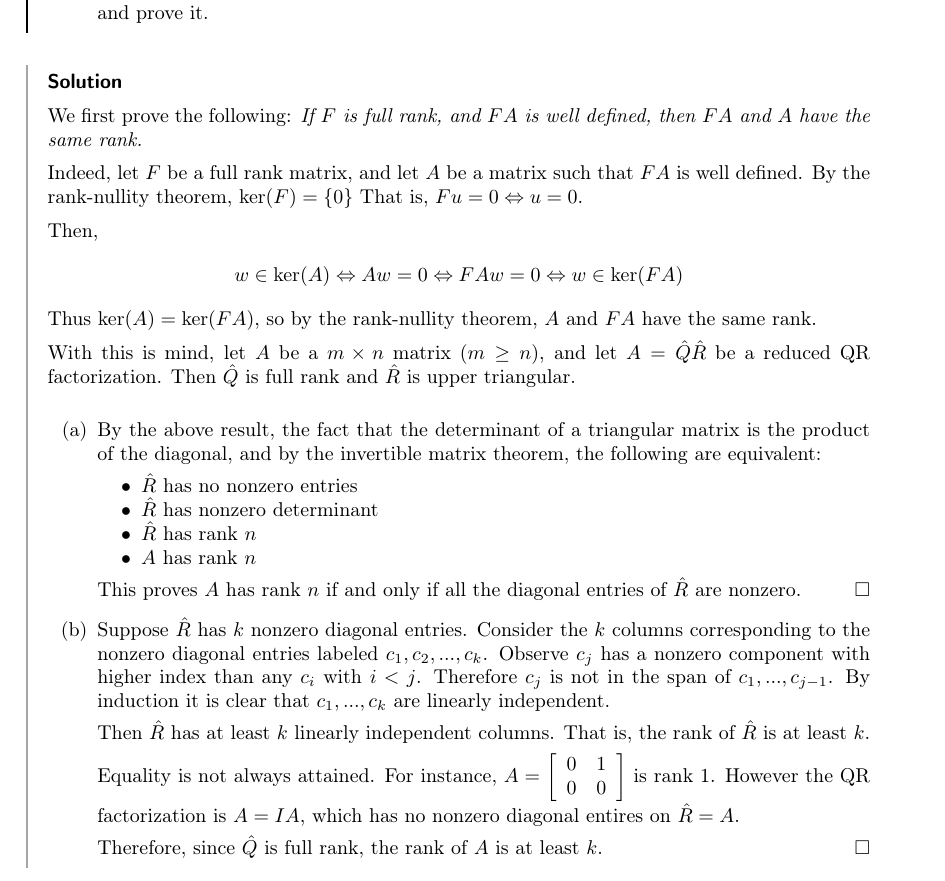
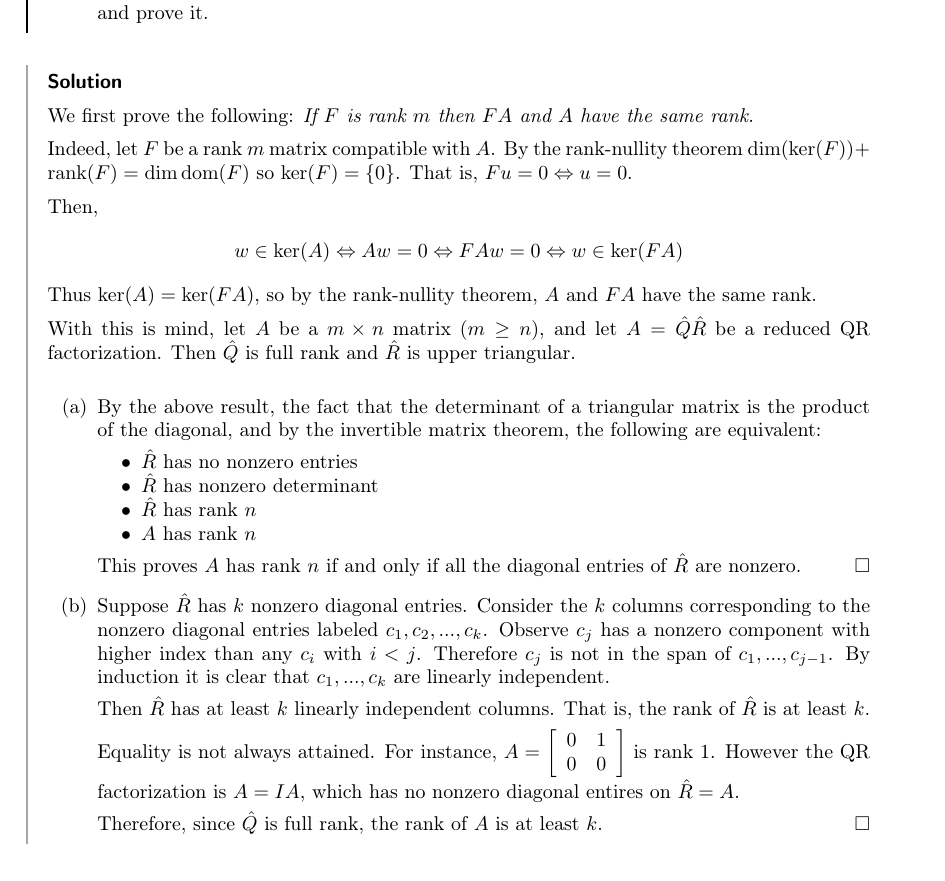
Before and after one commit to interesting-courses/UW_coursework, a LaTeX problem sheet (amath584/hw3/hw3.tex): part of page 6 of 8, cut so that both start at the same text. Compiled offline with pdfLaTeX.

Commit message:
fix wording error

```diff
--- a/amath584/hw3/hw3.tex
+++ b/amath584/hw3/hw3.tex
@@ -217,9 +217,9 @@ for $j=1$ to $n$
 \end{problem}
 
 \begin{solution}[Solution]
-We first prove the following: \textit{If \( F \) is full rank, and \( FA \) is well defined, then \( FA \) and \( A \) have the same rank.}
+We first prove the following: \textit{If \( F \) is rank \( m \) then \( FA \) and \( A \) have the same rank.}
 
-Indeed, let \( F \) be a full rank matrix, and let \( A \) be a matrix such that \( FA \) is well defined. By the rank-nullity theorem,  \( \ker(F)=\{0\} \) That is, \( Fu=0 \Leftrightarrow u=0 \).
+    Indeed, let \( F \) be a rank \( m \) matrix compatible with \( A \). By the rank-nullity theorem \( \dim(\ker(F)) + \operatorname{rank}(F) = \dim\operatorname{dom}(F) \) so \( \ker(F)=\{0\} \). That is, \( Fu=0 \Leftrightarrow u=0 \).
 
 Then,
 \begin{align*}
```
Also changed, not shown: amath584/hw3/hw3.pdf.
